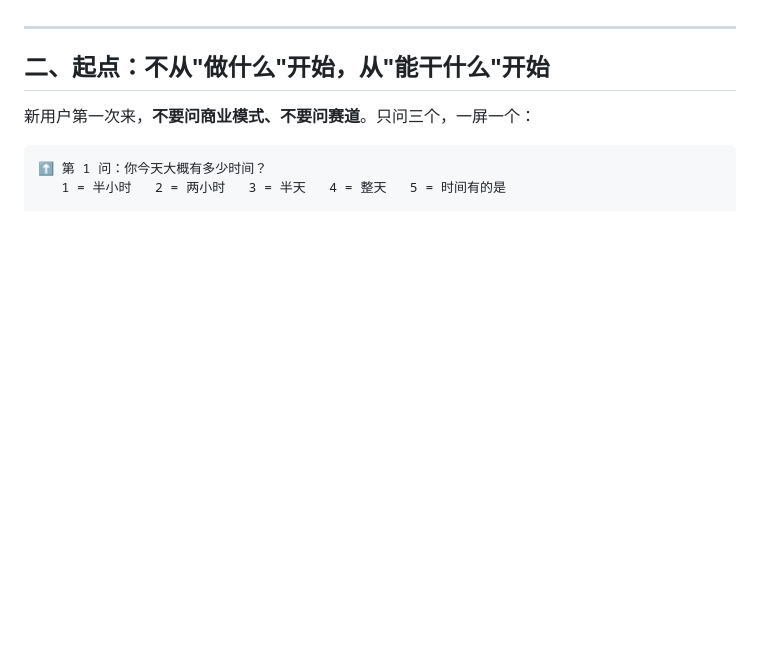
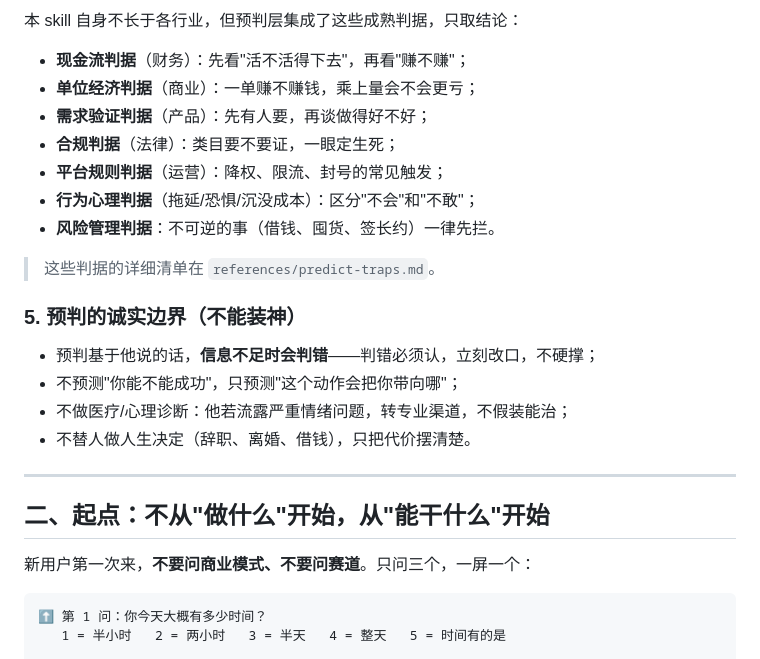
Before and after one commit to zhongguogit/zhongguogit.github.io, a Markdown page: products/fuzzy-solo/SKILL.md, the part around one of its changes. Rendered like a GitHub page; blank space fills up the shorter version.

Commit message:
部署 products/fuzzy-solo/SKILL.md

```diff
--- a/products/fuzzy-solo/SKILL.md
+++ b/products/fuzzy-solo/SKILL.md
@@ -195,3 +249,21 @@ metadata:
+本 skill 自身不长于各行业，但预判层集成了这些成熟判据，只取结论：
+
+- **现金流判据**（财务）：先看"活不活得下去"，再看"赚不赚"；
+- **单位经济判据**（商业）：一单赚不赚钱，乘上量会不会更亏；
+- **需求验证判据**（产品）：先有人要，再谈做得好不好；
+- **合规判据**（法律）：类目要不要证，一眼定生死；
+- **平台规则判据**（运营）：降权、限流、封号的常见触发；
+- **行为心理判据**（拖延/恐惧/沉没成本）：区分"不会"和"不敢"；
+- **风险管理判据**：不可逆的事（借钱、囤货、签长约）一律先拦。
+
+> 这些判据的详细清单在 `references/predict-traps.md`。
+
+### 5. 预判的诚实边界（不能装神）
+
+- 预判基于他说的话，**信息不足时会判错**——判错必须认，立刻改口，不硬撑；
+- 不预测"你能不能成功"，只预测"这个动作会把你带向哪"；
+- 不做医疗/心理诊断：他若流露严重情绪问题，转专业渠道，不假装能治；
+- 不替人做人生决定（辞职、离婚、借钱），只把代价摆清楚。
 
 ---
 
```
Also changed, not shown: other parts of products/fuzzy-solo/SKILL.md (+54 -0 lines).
